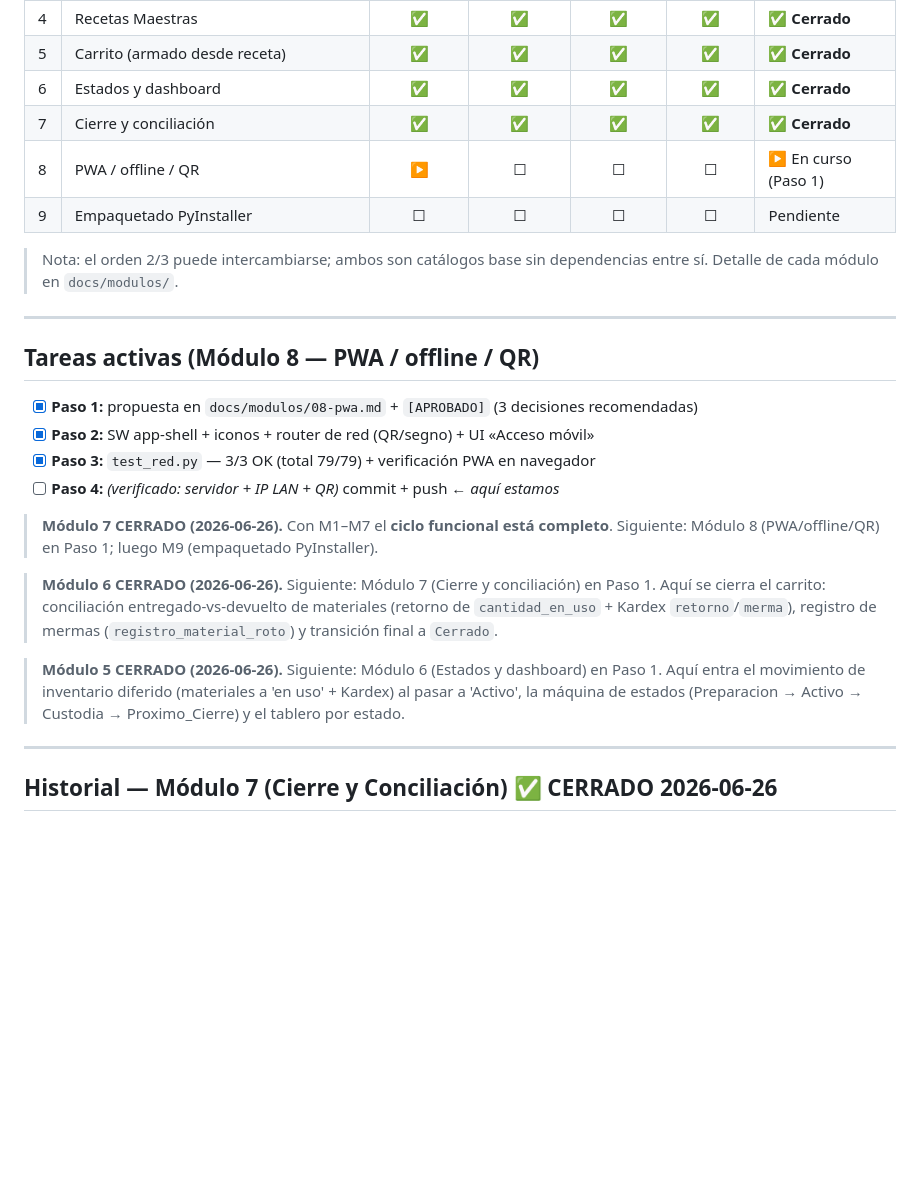
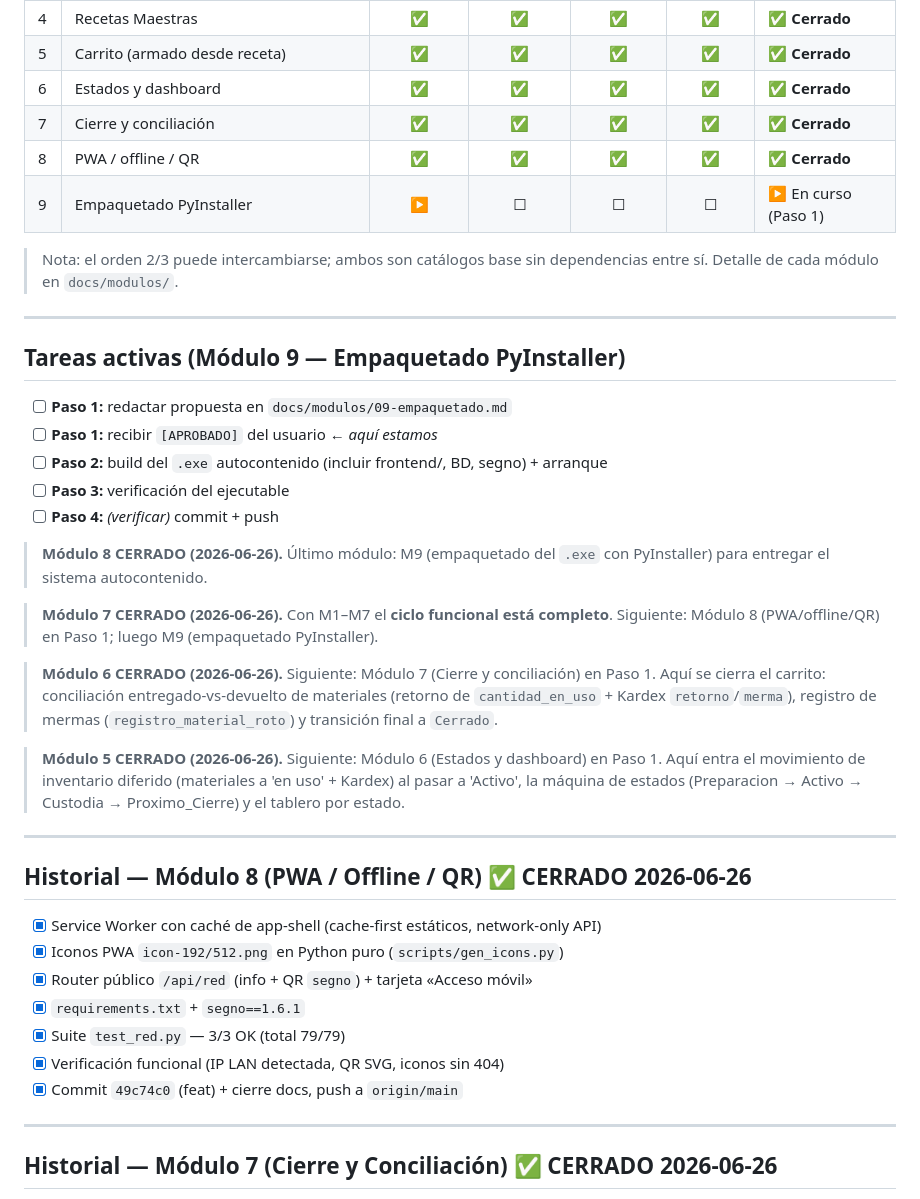
Before and after one commit to jorgeluisgutierrezrivera/sistemalabquimica, a Markdown page: docs/TASKS.md, the part around the change. GitHub-like rendering; blank space fills up the shorter version.

Commit message:
docs: cierre del Modulo 8 (estado SDD y tablero)
Co-Authored-By: Claude Opus 4.8 <noreply@anthropic.com>

```diff
--- a/docs/TASKS.md
+++ b/docs/TASKS.md
@@ -20,20 +20,24 @@ _Última actualización: 2026-06-26_
 | 5 | Carrito (armado desde receta) | ✅ | ✅ | ✅ | ✅ | ✅ **Cerrado** |
 | 6 | Estados y dashboard | ✅ | ✅ | ✅ | ✅ | ✅ **Cerrado** |
 | 7 | Cierre y conciliación | ✅ | ✅ | ✅ | ✅ | ✅ **Cerrado** |
-| 8 | PWA / offline / QR | ▶ | ☐ | ☐ | ☐ | ▶ En curso (Paso 1) |
-| 9 | Empaquetado PyInstaller | ☐ | ☐ | ☐ | ☐ | Pendiente |
+| 8 | PWA / offline / QR | ✅ | ✅ | ✅ | ✅ | ✅ **Cerrado** |
+| 9 | Empaquetado PyInstaller | ▶ | ☐ | ☐ | ☐ | ▶ En curso (Paso 1) |
 
 > Nota: el orden 2/3 puede intercambiarse; ambos son catálogos base sin
 > dependencias entre sí. Detalle de cada módulo en `docs/modulos/`.
 
 ---
 
-## Tareas activas (Módulo 8 — PWA / offline / QR)
+## Tareas activas (Módulo 9 — Empaquetado PyInstaller)
 
-- [x] **Paso 1:** propuesta en `docs/modulos/08-pwa.md` + `[APROBADO]` (3 decisiones recomendadas)
-- [x] **Paso 2:** SW app-shell + iconos + router de red (QR/segno) + UI «Acceso móvil»
-- [x] **Paso 3:** `test_red.py` — 3/3 OK (total 79/79) + verificación PWA en navegador
-- [ ] **Paso 4:** *(verificado: servidor + IP LAN + QR)* commit + push  ← *aquí estamos*
+- [ ] **Paso 1:** redactar propuesta en `docs/modulos/09-empaquetado.md`
+- [ ] **Paso 1:** recibir `[APROBADO]` del usuario  ← *aquí estamos*
+- [ ] **Paso 2:** build del `.exe` autocontenido (incluir frontend/, BD, segno) + arranque
+- [ ] **Paso 3:** verificación del ejecutable
+- [ ] **Paso 4:** *(verificar)* commit + push
+
+> **Módulo 8 CERRADO (2026-06-26).** Último módulo: M9 (empaquetado del `.exe`
+> con PyInstaller) para entregar el sistema autocontenido.
 
 > **Módulo 7 CERRADO (2026-06-26).** Con M1–M7 el **ciclo funcional está
 > completo**. Siguiente: Módulo 8 (PWA/offline/QR) en Paso 1; luego M9
@@ -48,6 +52,18 @@ _Última actualización: 2026-06-26_
 > en Paso 1. Aquí entra el movimiento de inventario diferido (materiales a
 > 'en uso' + Kardex) al pasar a 'Activo', la máquina de estados
 > (Preparacion → Activo → Custodia → Proximo_Cierre) y el tablero por estado.
+
+---
+
+## Historial — Módulo 8 (PWA / Offline / QR) ✅ CERRADO 2026-06-26
+
+- [x] Service Worker con caché de app-shell (cache-first estáticos, network-only API)
+- [x] Iconos PWA `icon-192/512.png` en Python puro (`scripts/gen_icons.py`)
+- [x] Router público `/api/red` (info + QR `segno`) + tarjeta «Acceso móvil»
+- [x] `requirements.txt` + `segno==1.6.1`
+- [x] Suite `test_red.py` — 3/3 OK (total 79/79)
+- [x] Verificación funcional (IP LAN detectada, QR SVG, iconos sin 404)
+- [x] Commit `49c74c0` (feat) + cierre docs, push a `origin/main`
 
 ---
 
```
Also changed, not shown: docs/modulos/08-pwa.md (+3 -3 lines).
